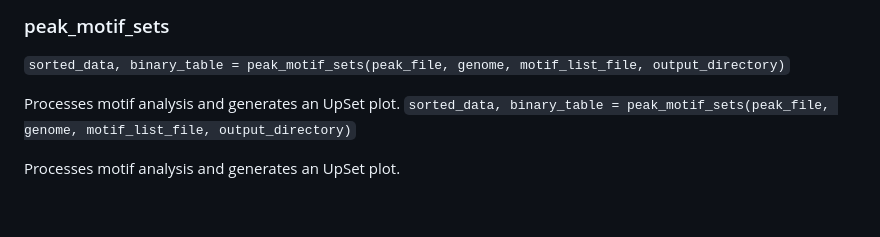
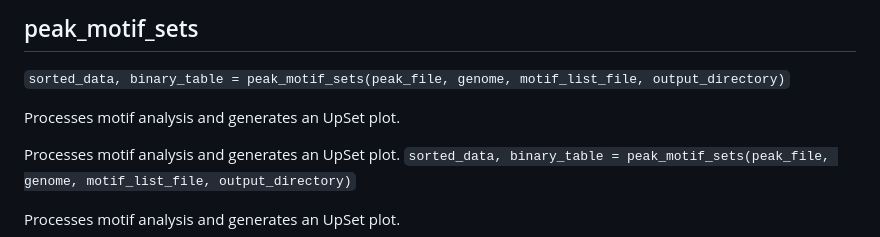
Before and after one commit to psaisan/CARTMAN, a Markdown page: README.md, the part around one of its changes. Rendered like a GitHub page; blank space fills up the shorter version.

```diff
--- a/README.md
+++ b/README.md
@@ -172,7 +150,9 @@ _
 <a name="peak_motif_sets"></a>
-### peak_motif_sets
+## peak_motif_sets
 
 `sorted_data, binary_table = peak_motif_sets(peak_file, genome, motif_list_file, output_directory)`
+
+Processes motif analysis and generates an UpSet plot.
 
 Processes motif analysis and generates an UpSet plot.
 `sorted_data, binary_table = peak_motif_sets(peak_file, genome, motif_list_file, output_directory)`
```
Also changed, not shown: other parts of README.md (+11 -33 lines).
